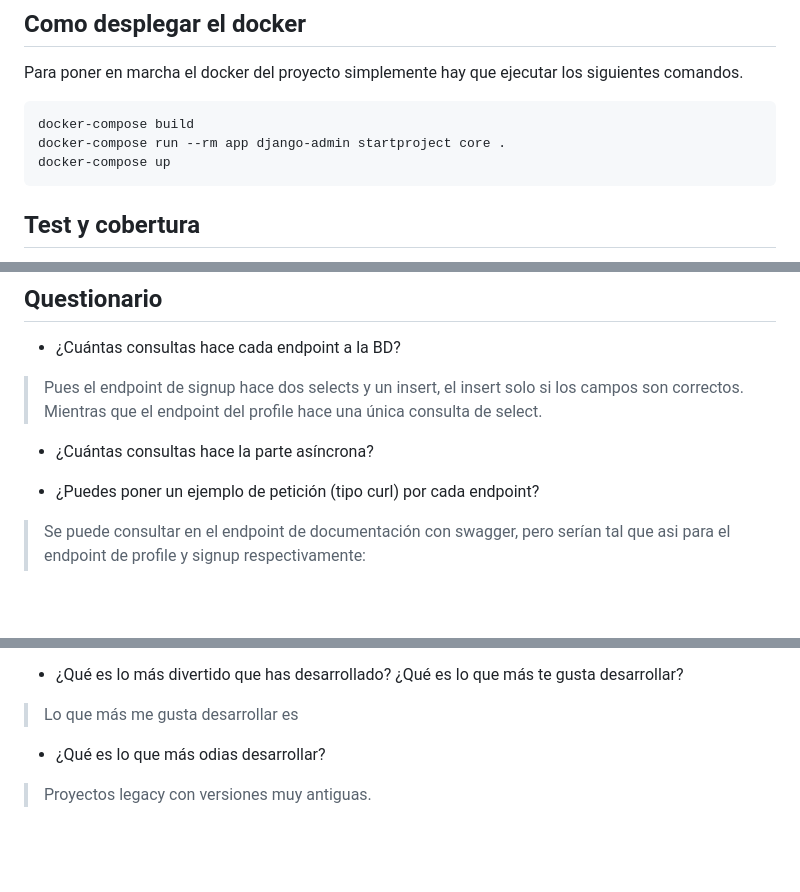
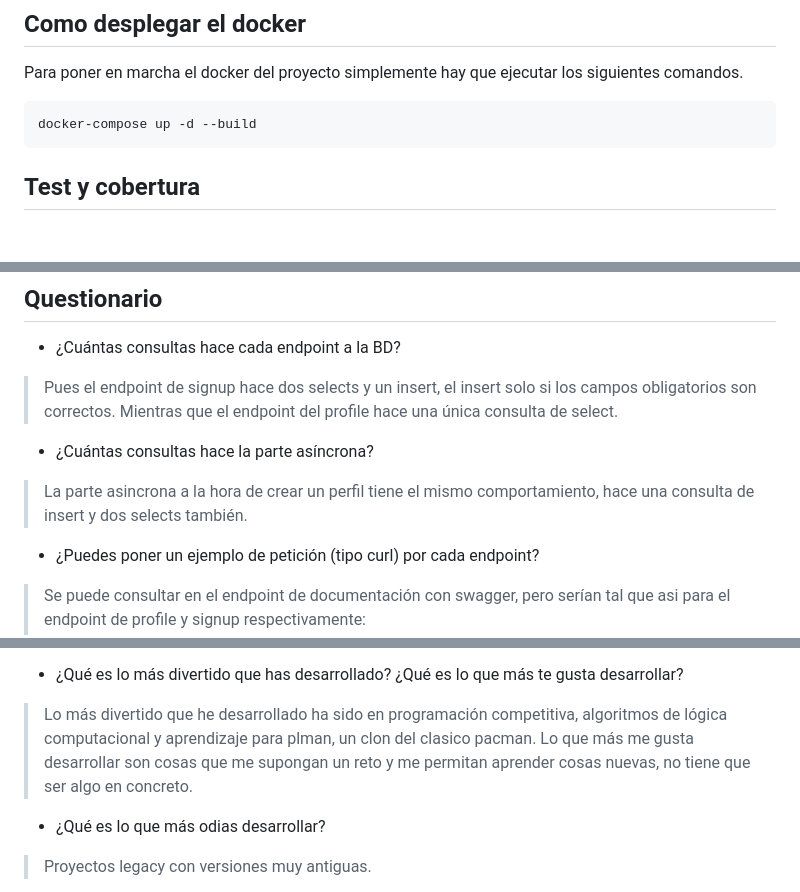
Before and after one commit to AntonioManuelGarcia/JoinUp, a Markdown page: README.md, 3 parts joined by grey strips. GitHub-like rendering; blank space fills up the shorter version.

````diff
--- a/README.md
+++ b/README.md
@@ -64,9 +66,7 @@ Para poner en marcha el docker del proyecto simplemente hay que ejecutar
 los siguientes comandos.
 
 ```
-docker-compose build
-docker-compose run --rm app django-admin startproject core .
-docker-compose up
+docker-compose up -d --build
 ```
 
 ## Test y cobertura
@@ -273,10 +273,11 @@ Ran 8 tests in 0.115s
 ## Questionario
 
 - ¿Cuántas consultas hace cada endpoint a la BD?
-> Pues el endpoint de signup hace dos selects y un insert, el insert solo si los campos son correctos.
+> Pues el endpoint de signup hace dos selects y un insert, el insert solo si los campos obligatorios son correctos.
 > Mientras que el endpoint del profile hace una única consulta de select.
 - ¿Cuántas consultas hace la parte asíncrona?
->
+> La parte asincrona a la hora de crear un perfil tiene el mismo comportamiento, hace una consulta de insert y
+> dos selects también.
 - ¿Puedes poner un ejemplo de petición (tipo curl) por cada endpoint?
 > Se puede consultar en el endpoint de documentación con swagger, pero serían tal que asi para
 > el endpoint de profile y signup respectivamente:
@@ -320,7 +321,10 @@ compleja?
 > por la versión 3.10 en su lugar.
 - ¿Qué es lo más divertido que has desarrollado? ¿Qué es lo que más te gusta
 desarrollar?
-> Lo que más me gusta desarrollar es
+> Lo más divertido que he desarrollado ha sido en programación competitiva, algoritmos de lógica
+> computacional y aprendizaje para plman, un clon del clasico pacman.
+> Lo que más me gusta desarrollar son cosas que me supongan un reto y me permitan aprender cosas
+> nuevas, no tiene que ser algo en concreto.
 - ¿Qué es lo que más odias desarrollar?
 > Proyectos legacy con versiones muy antiguas.
 - ¿Tienes manías desarrollando? ¿Cuáles son?
````
Also changed, not shown: other parts of README.md (+3 -1 lines).
